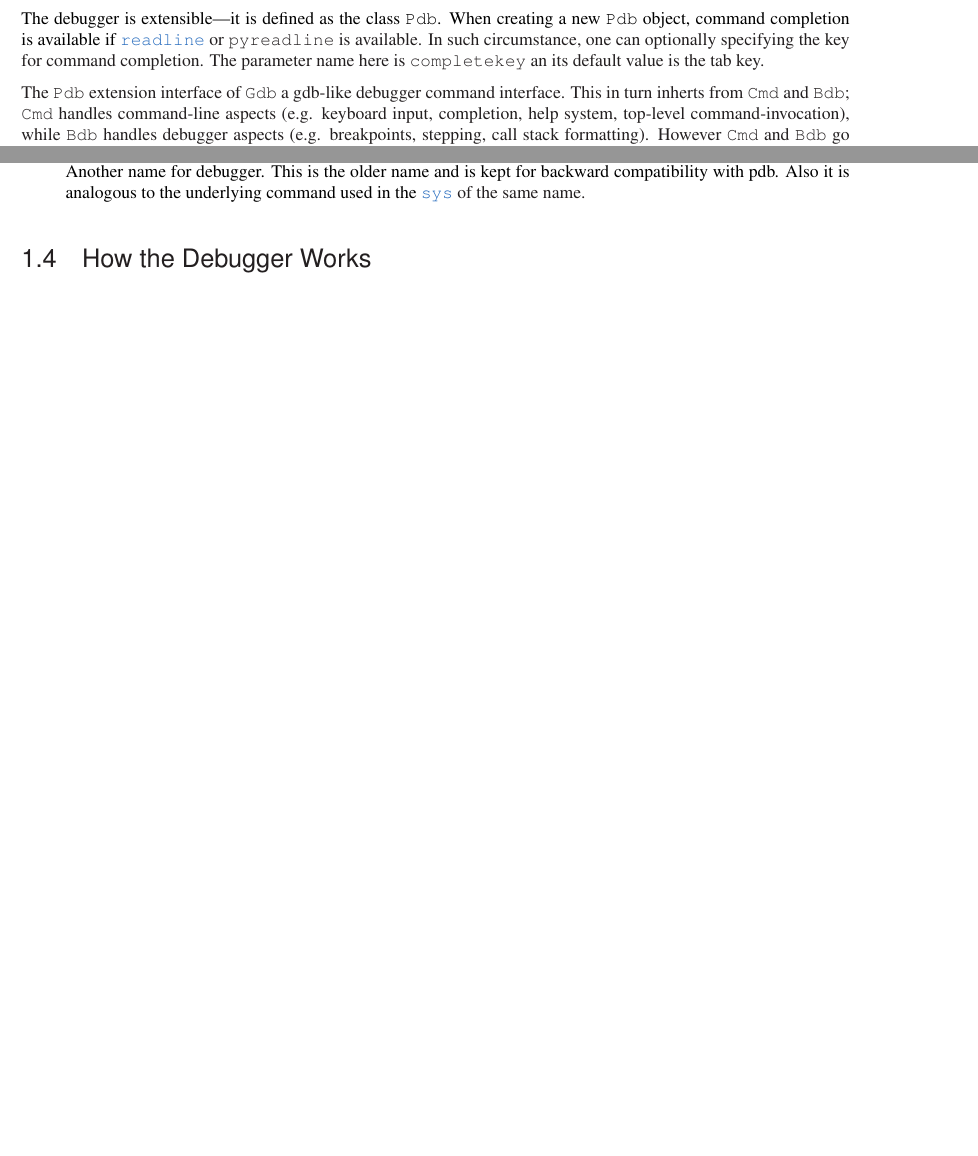
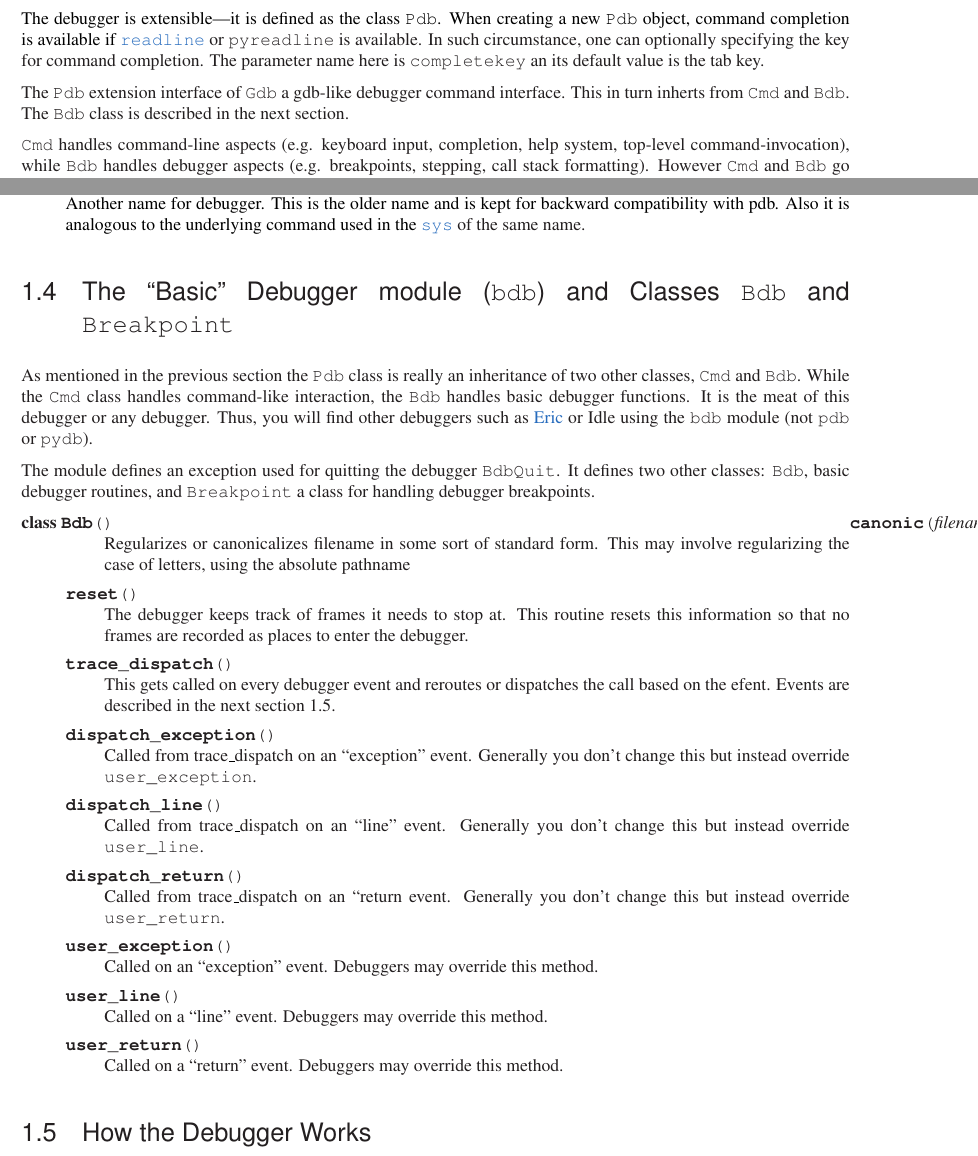
Before and after one commit to Trepan-Debuggers/pydb, a LaTeX thesis (Doc/lib/lib.tex, which reads Doc/lib/libpydb.tex): two parts of pages 26 and 33 of 34 before the commit and two parts of pages 26 and 33 of 35 after it, joined at a grey line, cut so that both start at the same text, the shorter picture padded with empty space. Compiled offline with pdfLaTeX; a LaTeX package or settings file that is missing is left out.

Commit message:
First attempt to document Bdb.

```diff
--- a/Doc/lib/libpydb.tex
+++ b/Doc/lib/libpydb.tex
@@ -1765,14 +1766,16 @@ name here is \code{completekey} an its default value is the tab key.
 
 The \class{Pdb} extension interface of \class{Gdb} a gdb-like debugger
 command interface. This in turn inherts from \class{Cmd} and
-\class{Bdb}; \class{Cmd} handles command-line aspects (e.g. keyboard
-input, completion, help system, top-level command-invocation), while
+\class{Bdb}. The \class{Bdb} class is described in the next section.
+
+\class{Cmd} handles command-line aspects (e.g. keyboard input,
+completion, help system, top-level command-invocation), while
 \class{Bdb} handles debugger aspects (e.g. breakpoints, stepping, call
 stack formatting). However \class{Cmd} and \class{Bdb} go through two
 more modules \module{pycmd} and \module{pybdb} which are extensions of
-\ulink{\module{cmd}}{http://docs.python.org/lib/module-cmd.html} and \module{bdb}
-respectively. In general these extensions are used to paper over
-deficiencies or differences in operation that are needed.
+\ulink{\module{cmd}}{http://docs.python.org/lib/module-cmd.html} and
+\module{bdb} respectively. In general these extensions are used to
+paper over deficiencies or differences in operation that are needed.
 
 All of the methods intended for outside use are documented. In fact
 the help documentation for commands comes from the document strings of
@@ -2288,6 +2291,71 @@ backward compatibility with pdb. Also it is analogous to the
 underlying command used in the \ulink{\module{sys}}{http://docs.python.org/lib/module-sys.html} of the same name.
 \end{funcdesc}
 
+\section{The ``Basic'' Debugger module (\module{bdb}) and Classes \class{Bdb} and \class{Breakpoint}\label{bdb-module-class}}
+
+As mentioned in the previous section the \class{Pdb} class is really
+an inheritance of two other classes, \class{Cmd} and
+\class{Bdb}. While the \class{Cmd} class handles command-like
+interaction, the \class{Bdb} handles basic debugger functions. It is
+the meat of this debugger or any debugger. Thus, you will find other
+debuggers such as
+\ulink{Eric}{http://www.die-offenbachs.de/detlev/eric.html} or Idle
+using the \module{bdb} module (not \module{pdb} or \class{pydb}).
+
+The module defines an exception used for quitting the debugger
+\class{BdbQuit}. It defines two other classes: \class{Bdb}, basic
+debugger routines, and \class{Breakpoint} a class for handling
+debugger breakpoints.
+
+\begin{classdesc}{Bdb}{}\label{Bdb}
+
+\begin{methoddesc}{canonic}{filename}
+  Regularizes or canonicalizes filename in some sort of standard
+  form. This may involve regularizing the case of letters, using
+  the absolute pathname
+\end{methoddesc}
+
+\begin{methoddesc}{reset}{}
+  The debugger keeps track of frames it needs to stop at. This routine
+  resets this information so that no frames are recorded as places to
+  enter the debugger.
+\end{methoddesc}
+
+\begin{methoddesc}{trace_dispatch}{}
+  This gets called on every debugger event and reroutes or dispatches
+  the call based on the efent. Events are described in the next
+  section \ref{debugger-hooks}.
+\end{methoddesc}
+
+\begin{methoddesc}{dispatch_exception}{}
+  Called from trace_dispatch on an ``exception'' event. Generally you
+  don't change this but instead override \method{user_exception}.
+\end{methoddesc}
+
+\begin{methoddesc}{dispatch_line}{}
+  Called from trace_dispatch on an ``line'' event. Generally you
+  don't change this but instead override \method{user_line}.
+\end{methoddesc}
+
+\begin{methoddesc}{dispatch_return}{}
+  Called from trace_dispatch on an ``return event. Generally you
+  don't change this but instead override \method{user_return}.
+\end{methoddesc}
+
+\begin{methoddesc}{user_exception}{}
+  Called on an ``exception'' event. Debuggers may override this method.
+\end{methoddesc}
+
+\begin{methoddesc}{user_line}{}
+  Called on a ``line'' event. Debuggers may override this method.
+\end{methoddesc}
+
+\begin{methoddesc}{user_return}{}
+  Called on a ``return'' event. Debuggers may override this method.
+\end{methoddesc}
+
+\end{classdesc}
+
 \section{How the Debugger Works \label{debugger-hooks}}
 
 Some changes were made to the interpreter:
```
Also changed, not shown: Doc/lib/libpydb.tex (7 more changed lines), 1 other file.
